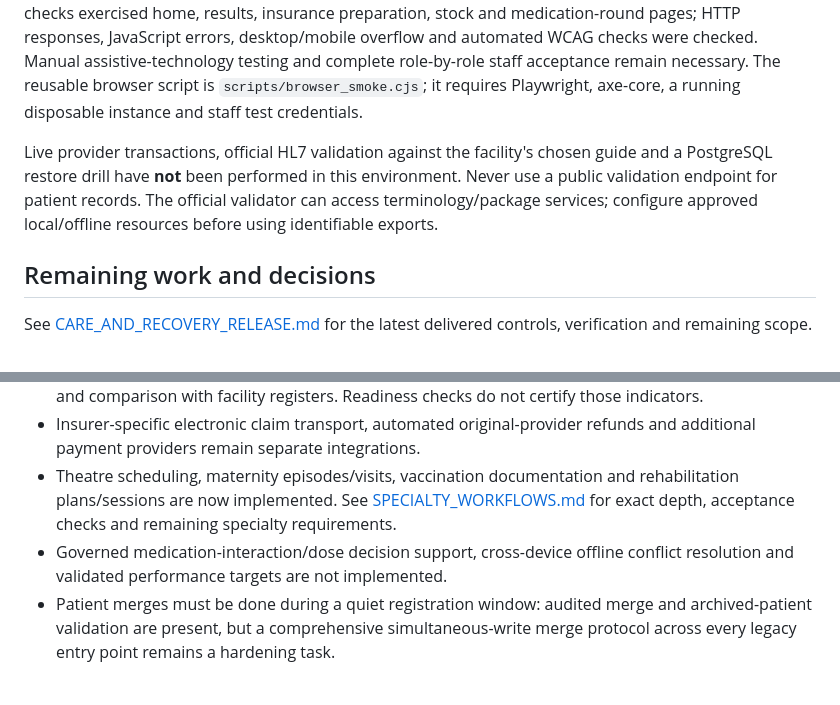
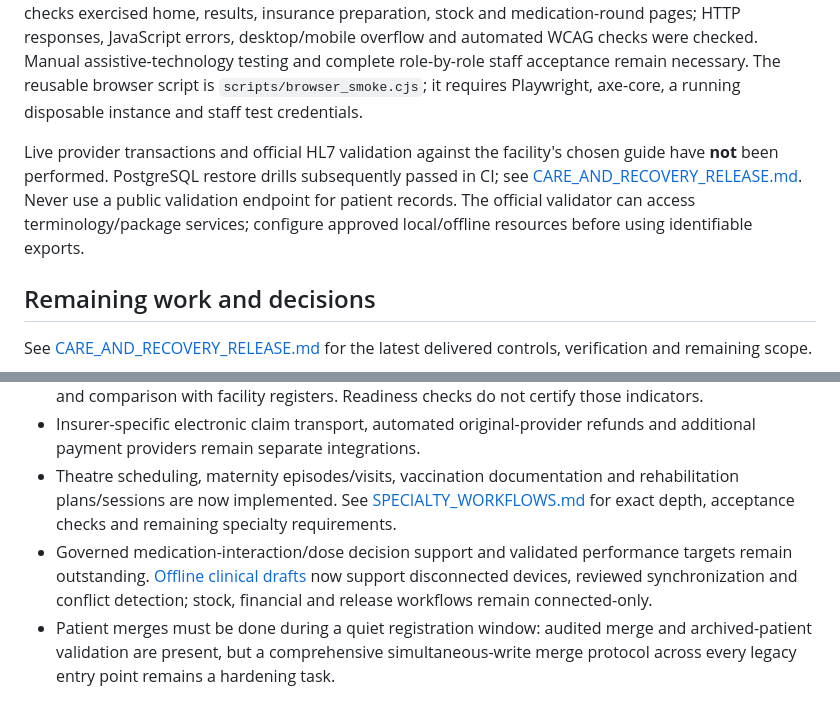
Before and after one commit to birleopold/Clinic-hospital-management-system, a Markdown page: docs/EXPANDED_SUITE.md, 2 parts joined by grey strips. Rendered like a GitHub page.

Commit message:
Reconcile earlier roadmap with delivered offline and recovery workflows

```diff
--- a/docs/EXPANDED_SUITE.md
+++ b/docs/EXPANDED_SUITE.md
@@ -43,7 +43,7 @@ For SMS, register `/integrations/sms/delivery/?token=<secret>` as the callback U
 
 Original expanded-release verification: 112 tests passed on SQLite; two PostgreSQL-only contention tests were intentionally skipped there. The subsequent specialty release adds dedicated regression tests, a third PostgreSQL contention test and broader browser coverage; see [SPECIALTY_WORKFLOWS.md](SPECIALTY_WORKFLOWS.md). CI runs Python 3.11/3.12 with SQLite/PostgreSQL and executes those contention tests on PostgreSQL. Browser checks exercised home, results, insurance preparation, stock and medication-round pages; HTTP responses, JavaScript errors, desktop/mobile overflow and automated WCAG checks were checked. Manual assistive-technology testing and complete role-by-role staff acceptance remain necessary. The reusable browser script is `scripts/browser_smoke.cjs`; it requires Playwright, axe-core, a running disposable instance and staff test credentials.
 
-Live provider transactions, official HL7 validation against the facility's chosen guide and a PostgreSQL restore drill have **not** been performed in this environment. Never use a public validation endpoint for patient records. The official validator can access terminology/package services; configure approved local/offline resources before using identifiable exports.
+Live provider transactions and official HL7 validation against the facility's chosen guide have **not** been performed. PostgreSQL restore drills subsequently passed in CI; see [CARE_AND_RECOVERY_RELEASE.md](CARE_AND_RECOVERY_RELEASE.md). Never use a public validation endpoint for patient records. The official validator can access terminology/package services; configure approved local/offline resources before using identifiable exports.
 
 ## Remaining work and decisions
 
@@ -53,7 +53,7 @@ See [CARE_AND_RECOVERY_RELEASE.md](CARE_AND_RECOVERY_RELEASE.md) for the latest
 - HMIS indicator mappings and national submission formats require approved current specifications and comparison with facility registers. Readiness checks do not certify those indicators.
 - Insurer-specific electronic claim transport, automated original-provider refunds and additional payment providers remain separate integrations.
 - Theatre scheduling, maternity episodes/visits, vaccination documentation and rehabilitation plans/sessions are now implemented. See [SPECIALTY_WORKFLOWS.md](SPECIALTY_WORKFLOWS.md) for exact depth, acceptance checks and remaining specialty requirements.
-- Governed medication-interaction/dose decision support, cross-device offline conflict resolution and validated performance targets are not implemented.
+- Governed medication-interaction/dose decision support and validated performance targets remain outstanding. [Offline clinical drafts](OFFLINE_DRAFTS.md) now support disconnected devices, reviewed synchronization and conflict detection; stock, financial and release workflows remain connected-only.
 - Patient merges must be done during a quiet registration window: audited merge and archived-patient validation are present, but a comprehensive simultaneous-write merge protocol across every legacy entry point remains a hardening task.
 
 ## Primary integration references
```
Also changed, not shown: docs/SPECIALTY_WORKFLOWS.md (+1 -1 lines).
